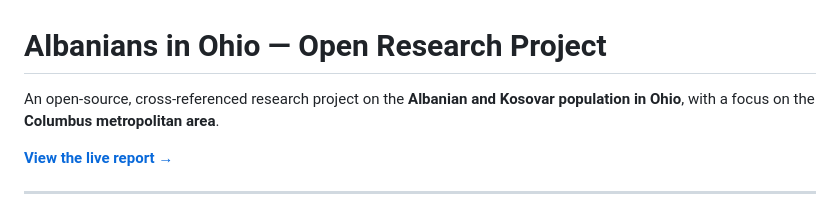
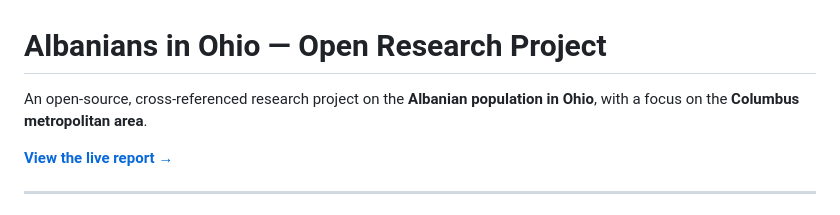
Before and after one commit to eltonkola/albanian_ohio, a Markdown page: README.md, the part around the change. GitHub-like rendering.

```diff
--- a/README.md
+++ b/README.md
@@ -1,6 +1,6 @@
 # Albanians in Ohio — Open Research Project
 
-An open-source, cross-referenced research project on the **Albanian and Kosovar population in Ohio**, with a focus on the **Columbus metropolitan area**.
+An open-source, cross-referenced research project on the **Albanian population in Ohio**, with a focus on the **Columbus metropolitan area**.
 
 **[View the live report →](https://eltonkola.github.io/albanian-ohio/)**
 
```
